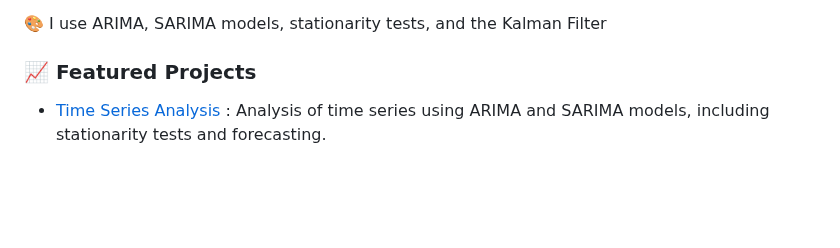
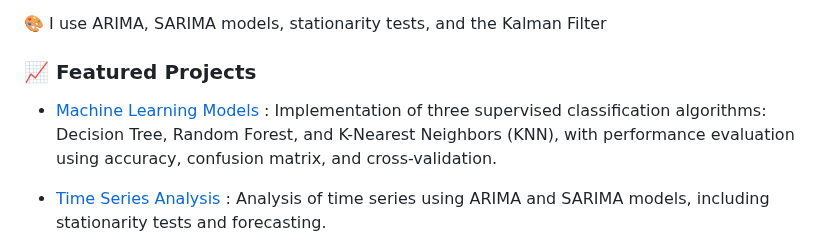
Before and after one commit to franksalomon/franksalomon, a Markdown page: README.md, the part around the change. Drawn GitHub-style; blank space fills up the shorter version.

```diff
--- a/README.md
+++ b/README.md
@@ -17,6 +17,13 @@ Frank Salomón Sulca Palomino</a></h1>
 🎨 I use ARIMA, SARIMA models, stationarity tests, and the Kalman Filter
 
 ### 📈 Featured Projects
+<ul>
+  <li>
+    <a href="https://franksalomon.github.io/Machine-Learning-Models/" target="_blank">
+      Machine Learning Models
+    </a>: Implementation of three supervised classification algorithms: Decision Tree, Random Forest, and K-Nearest Neighbors (KNN), with performance evaluation using accuracy, confusion matrix, and cross-validation.
+  </li>
+</ul>
 
 <ul>
   <li>
```
